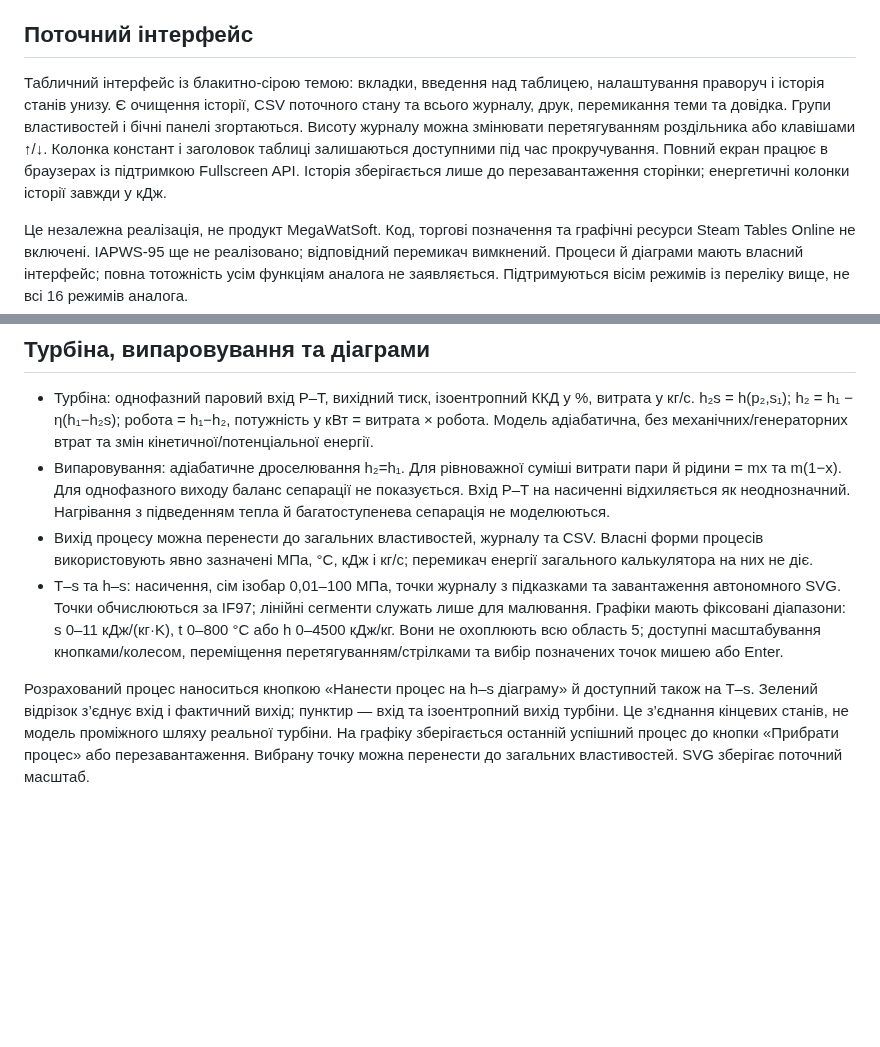
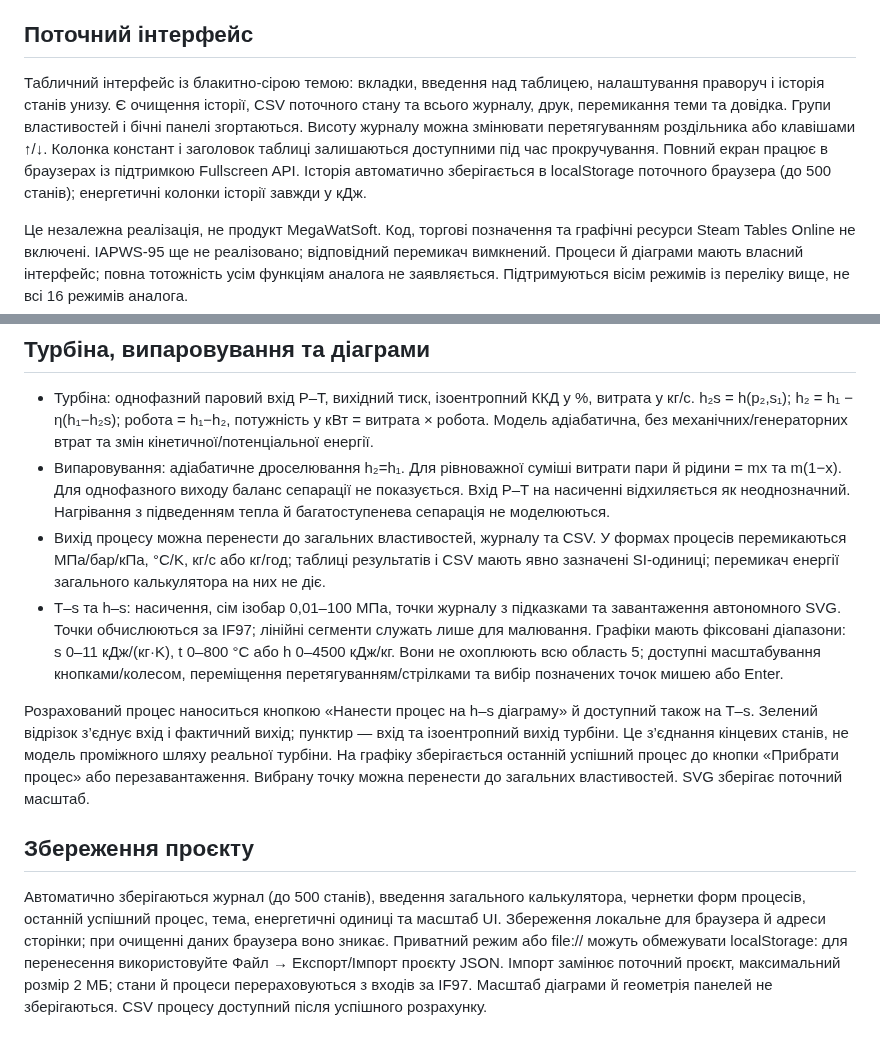
Before and after one commit to lamerroma/water-steam-if97, a Markdown page: README.md, 2 parts joined by grey strips. GitHub-like rendering; blank space fills up the shorter version.

Commit message:
Add local project persistence, JSON import/export, process units and CSV; 82 tests

```diff
--- a/README.md
+++ b/README.md
@@ -16,7 +16,7 @@
 
 ## Поточний інтерфейс
 
-Табличний інтерфейс із блакитно-сірою темою: вкладки, введення над таблицею, налаштування праворуч і історія станів унизу. Є очищення історії, CSV поточного стану та всього журналу, друк, перемикання теми та довідка. Групи властивостей і бічні панелі згортаються. Висоту журналу можна змінювати перетягуванням роздільника або клавішами ↑/↓. Колонка констант і заголовок таблиці залишаються доступними під час прокручування. Повний екран працює в браузерах із підтримкою Fullscreen API. Історія зберігається лише до перезавантаження сторінки; енергетичні колонки історії завжди у кДж.
+Табличний інтерфейс із блакитно-сірою темою: вкладки, введення над таблицею, налаштування праворуч і історія станів унизу. Є очищення історії, CSV поточного стану та всього журналу, друк, перемикання теми та довідка. Групи властивостей і бічні панелі згортаються. Висоту журналу можна змінювати перетягуванням роздільника або клавішами ↑/↓. Колонка констант і заголовок таблиці залишаються доступними під час прокручування. Повний екран працює в браузерах із підтримкою Fullscreen API. Історія автоматично зберігається в localStorage поточного браузера (до 500 станів); енергетичні колонки історії завжди у кДж.
 
 Це незалежна реалізація, не продукт MegaWatSoft. Код, торгові позначення та графічні ресурси Steam Tables Online не включені. IAPWS-95 ще не реалізовано; відповідний перемикач вимкнений. Процеси й діаграми мають власний інтерфейс; повна тотожність усім функціям аналога не заявляється. Підтримуються вісім режимів із переліку вище, не всі 16 режимів аналога.
 
@@ -109,7 +109,11 @@ Pages workflow запускається **лише вручну** (`workflow_dis
 
 - Турбіна: однофазний паровий вхід P–T, вихідний тиск, ізоентропний ККД у %, витрата у кг/с. h₂s = h(p₂,s₁); h₂ = h₁ − η(h₁−h₂s); робота = h₁−h₂, потужність у кВт = витрата × робота. Модель адіабатична, без механічних/генераторних втрат та змін кінетичної/потенціальної енергії.
 - Випаровування: адіабатичне дроселювання h₂=h₁. Для рівноважної суміші витрати пари й рідини = mx та m(1−x). Для однофазного виходу баланс сепарації не показується. Вхід P–T на насиченні відхиляється як неоднозначний. Нагрівання з підведенням тепла й багатоступенева сепарація не моделюються.
-- Вихід процесу можна перенести до загальних властивостей, журналу та CSV. Власні форми процесів використовують явно зазначені МПа, °C, кДж і кг/с; перемикач енергії загального калькулятора на них не діє.
+- Вихід процесу можна перенести до загальних властивостей, журналу та CSV. У формах процесів перемикаються МПа/бар/кПа, °C/K, кг/с або кг/год; таблиці результатів і CSV мають явно зазначені SI-одиниці; перемикач енергії загального калькулятора на них не діє.
 - T–s та h–s: насичення, сім ізобар 0,01–100 МПа, точки журналу з підказками та завантаження автономного SVG. Точки обчислюються за IF97; лінійні сегменти служать лише для малювання. Графіки мають фіксовані діапазони: s 0–11 кДж/(кг·K), t 0–800 °C або h 0–4500 кДж/кг. Вони не охоплюють всю область 5; доступні масштабування кнопками/колесом, переміщення перетягуванням/стрілками та вибір позначених точок мишею або Enter.
 
 Розрахований процес наноситься кнопкою «Нанести процес на h–s діаграму» й доступний також на T–s. Зелений відрізок з’єднує вхід і фактичний вихід; пунктир — вхід та ізоентропний вихід турбіни. Це з’єднання кінцевих станів, не модель проміжного шляху реальної турбіни. На графіку зберігається останній успішний процес до кнопки «Прибрати процес» або перезавантаження. Вибрану точку можна перенести до загальних властивостей. SVG зберігає поточний масштаб.
+
+## Збереження проєкту
+
+Автоматично зберігаються журнал (до 500 станів), введення загального калькулятора, чернетки форм процесів, останній успішний процес, тема, енергетичні одиниці та масштаб UI. Збереження локальне для браузера й адреси сторінки; при очищенні даних браузера воно зникає. Приватний режим або file:// можуть обмежувати localStorage: для перенесення використовуйте Файл → Експорт/Імпорт проєкту JSON. Імпорт замінює поточний проєкт, максимальний розмір 2 МБ; стани й процеси перераховуються з входів за IF97. Масштаб діаграми й геометрія панелей не зберігаються. CSV процесу доступний після успішного розрахунку.
```
Also changed, not shown: docs/VALIDATION.md (+5 -1 lines), docs/project-storage.png (added), 7 other files.
